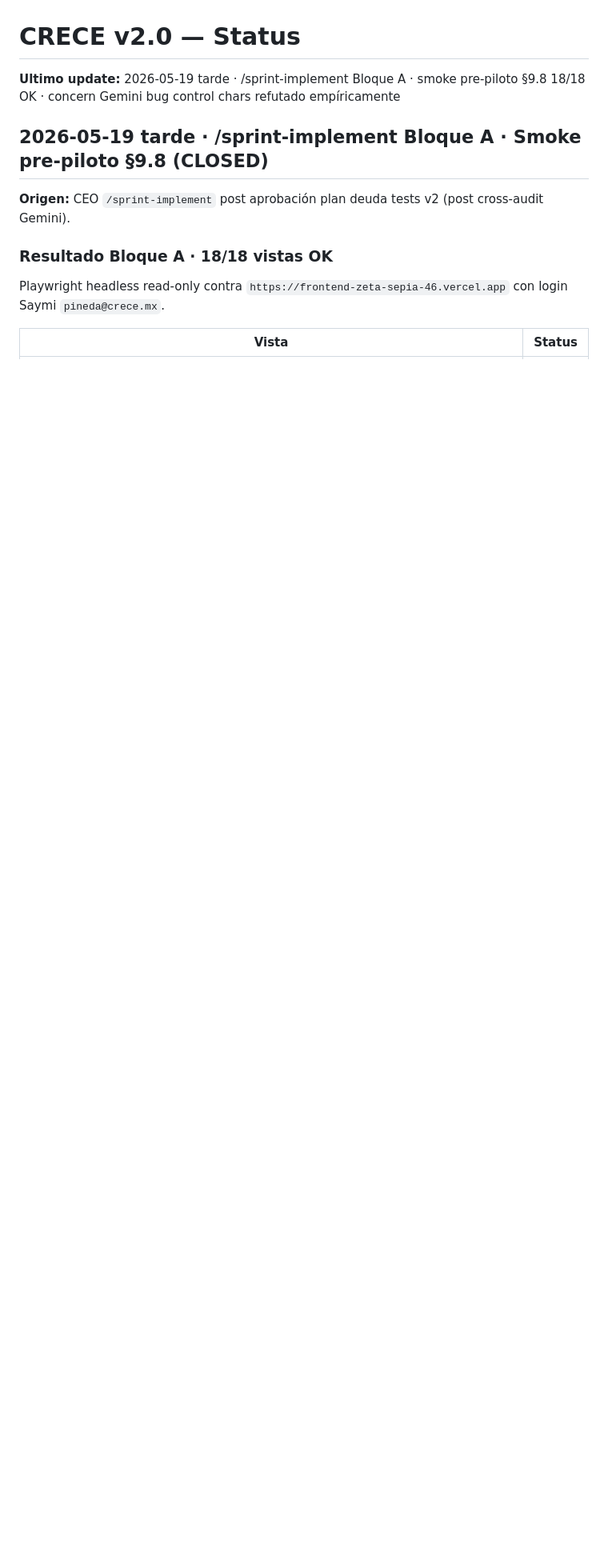
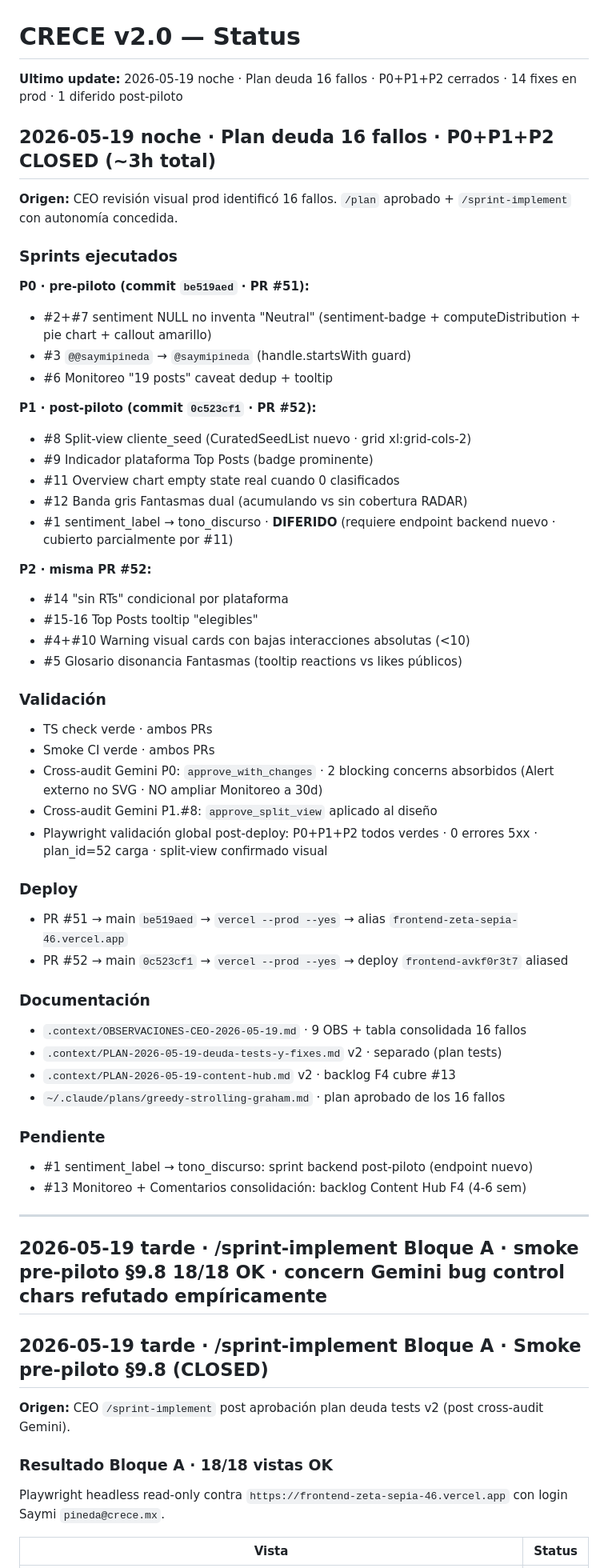
Before and after one commit to carlos-amador-git/crece-v2, a Markdown page: .context/STATUS.md, the part around the change. Shown at 80% size. Rendered like a GitHub page; blank space fills up the shorter version.

Commit message:
docs: STATUS · /sprint-implement P0+P1+P2 cerrados · 14 fixes en prod
Cierre formal del plan de 16 fallos detectados durante revisión visual
CEO 2026-05-19. PR #51 (P0) y PR #52 (P1+P2) merged a main · deploy
manual vercel frontend ejecutado · Playwright global validación verde.

14 fixes en prod · 1 diferido (#1 requiere endpoint backend nuevo) ·
1 backlog Content Hub F4 (#13).

Co-Authored-By: Claude Opus 4.7 (1M context) <noreply@anthropic.com>

```diff
--- a/.context/STATUS.md
+++ b/.context/STATUS.md
@@ -1,6 +1,59 @@
 # CRECE v2.0 — Status
 
-**Ultimo update:** 2026-05-19 tarde · /sprint-implement Bloque A · smoke pre-piloto §9.8 18/18 OK · concern Gemini bug control chars refutado empíricamente
+**Ultimo update:** 2026-05-19 noche · Plan deuda 16 fallos · P0+P1+P2 cerrados · 14 fixes en prod · 1 diferido post-piloto
+
+## 2026-05-19 noche · Plan deuda 16 fallos · P0+P1+P2 CLOSED (~3h total)
+
+**Origen:** CEO revisión visual prod identificó 16 fallos. `/plan` aprobado + `/sprint-implement` con autonomía concedida.
+
+### Sprints ejecutados
+
+**P0 · pre-piloto (commit `be519aed` · PR #51):**
+- #2+#7 sentiment NULL no inventa "Neutral" (sentiment-badge + computeDistribution + pie chart + callout amarillo)
+- #3 `@@saymipineda` → `@saymipineda` (handle.startsWith guard)
+- #6 Monitoreo "19 posts" caveat dedup + tooltip
+
+**P1 · post-piloto (commit `0c523cf1` · PR #52):**
+- #8 Split-view cliente_seed (CuratedSeedList nuevo · grid xl:grid-cols-2)
+- #9 Indicador plataforma Top Posts (badge prominente)
+- #11 Overview chart empty state real cuando 0 clasificados
+- #12 Banda gris Fantasmas dual (acumulando vs sin cobertura RADAR)
+- #1 sentiment_label → tono_discurso · **DIFERIDO** (requiere endpoint backend nuevo · cubierto parcialmente por #11)
+
+**P2 · misma PR #52:**
+- #14 "sin RTs" condicional por plataforma
+- #15-16 Top Posts tooltip "elegibles"
+- #4+#10 Warning visual cards con bajas interacciones absolutas (<10)
+- #5 Glosario disonancia Fantasmas (tooltip reactions vs likes públicos)
+
+### Validación
+
+- TS check verde · ambos PRs
+- Smoke CI verde · ambos PRs
+- Cross-audit Gemini P0: `approve_with_changes` · 2 blocking concerns absorbidos (Alert externo no SVG · NO ampliar Monitoreo a 30d)
+- Cross-audit Gemini P1.#8: `approve_split_view` aplicado al diseño
+- Playwright validación global post-deploy: P0+P1+P2 todos verdes · 0 errores 5xx · plan_id=52 carga · split-view confirmado visual
+
+### Deploy
+
+- PR #51 → main `be519aed` → `vercel --prod --yes` → alias `frontend-zeta-sepia-46.vercel.app`
+- PR #52 → main `0c523cf1` → `vercel --prod --yes` → deploy `frontend-avkf0r3t7` aliased
+
+### Documentación
+
+- `.context/OBSERVACIONES-CEO-2026-05-19.md` · 9 OBS + tabla consolidada 16 fallos
+- `.context/PLAN-2026-05-19-deuda-tests-y-fixes.md` v2 · separado (plan tests)
+- `.context/PLAN-2026-05-19-content-hub.md` v2 · backlog F4 cubre #13
+- `~/.claude/plans/greedy-strolling-graham.md` · plan aprobado de los 16 fallos
+
+### Pendiente
+
+- #1 sentiment_label → tono_discurso: sprint backend post-piloto (endpoint nuevo)
+- #13 Monitoreo + Comentarios consolidación: backlog Content Hub F4 (4-6 sem)
+
+---
+
+## 2026-05-19 tarde · /sprint-implement Bloque A · smoke pre-piloto §9.8 18/18 OK · concern Gemini bug control chars refutado empíricamente
 
 ## 2026-05-19 tarde · /sprint-implement Bloque A · Smoke pre-piloto §9.8 (CLOSED)
 
```
